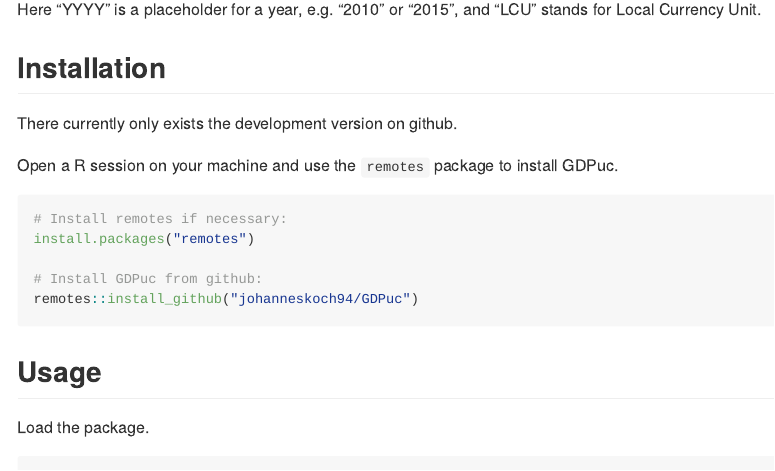
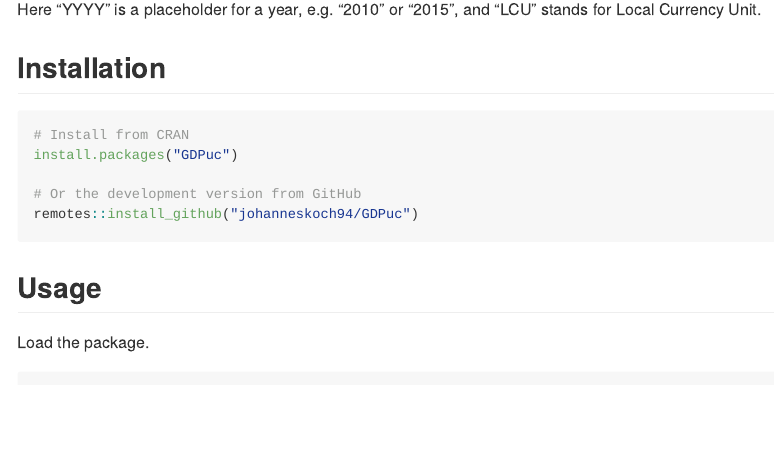
Before and after one commit to pik-piam/GDPuc, an R Markdown document (README.Rmd): the page in a window 1100 px wide, from 350 px down. The pictures show the output file README.md that the author committed with the source, drawn offline in the style of GitHub; badge pictures from the web are left out.

````diff
--- a/README.Rmd
+++ b/README.Rmd
@@ -35,15 +35,11 @@
 
 ## Installation
 
-There currently only exists the development version on github.
+```{r, eval = FALSE}
+# Install from CRAN
+install.packages("GDPuc")
 
-Open a R session on your machine and use the `remotes` package to install GDPuc.
-
-```{r, eval = FALSE}
-# Install remotes if necessary:
-install.packages("remotes")
-
-# Install GDPuc from github:
+# Or the development version from GitHub
 remotes::install_github("johanneskoch94/GDPuc")
 ```
 
````
Also changed, not shown: README.md, README.Rmd (2 more changed lines).
